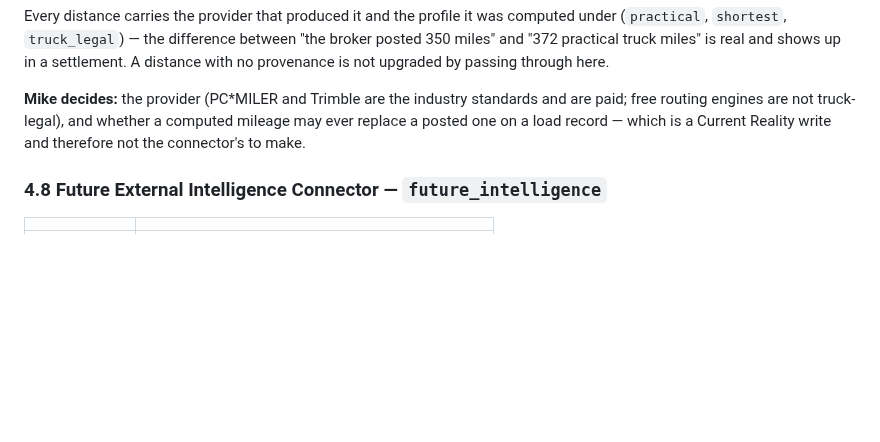
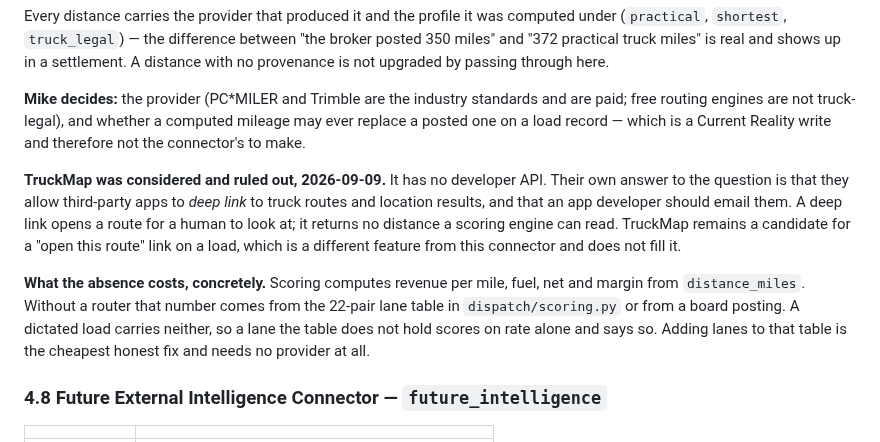
Before and after one commit to jax1313-outlook/Dispatch, a Markdown page: docs/connectors/PROVIDER_INSERTION.md, the part around the change. Rendered like a GitHub page; blank space fills up the shorter version.

Commit message:
TruckMap ruled out for the mapping connector
Their own answer: no developer API. They allow third-party apps to deep link to
truck routes and location results, and point app developers at an email address.

A deep link opens a route for a human to look at. It returns no distance a
scoring engine can read, so it cannot fill this connector. TruckMap stays a
candidate for an "open this route" link on a load, which is a different feature.

Recorded where the next person will look for it, with what the absence actually
costs: scoring computes revenue per mile, fuel, net and margin from
distance_miles, and without a router that number comes from the lane table or a
board posting. A dictated load carries neither. Adding lanes to the table is the
cheapest honest fix and needs no provider.

Co-Authored-By: Claude Opus 5 <noreply@anthropic.com>

```diff
--- a/docs/connectors/PROVIDER_INSERTION.md
+++ b/docs/connectors/PROVIDER_INSERTION.md
@@ -268,6 +268,19 @@ paid; free routing engines are not truck-legal), and whether a computed mileage
 replace a posted one on a load record — which is a Current Reality write and therefore
 not the connector's to make.
 
+**TruckMap was considered and ruled out, 2026-09-09.** It has no developer API. Their own
+answer to the question is that they allow third-party apps to *deep link* to truck routes
+and location results, and that an app developer should email them. A deep link opens a
+route for a human to look at; it returns no distance a scoring engine can read. TruckMap
+remains a candidate for a "open this route" link on a load, which is a different feature
+from this connector and does not fill it.
+
+**What the absence costs, concretely.** Scoring computes revenue per mile, fuel, net and
+margin from `distance_miles`. Without a router that number comes from the 22-pair lane
+table in `dispatch/scoring.py` or from a board posting. A dictated load carries neither,
+so a lane the table does not hold scores on rate alone and says so. Adding lanes to that
+table is the cheapest honest fix and needs no provider at all.
+
 ### 4.8 Future External Intelligence Connector — `future_intelligence`
 
 | | |
```
